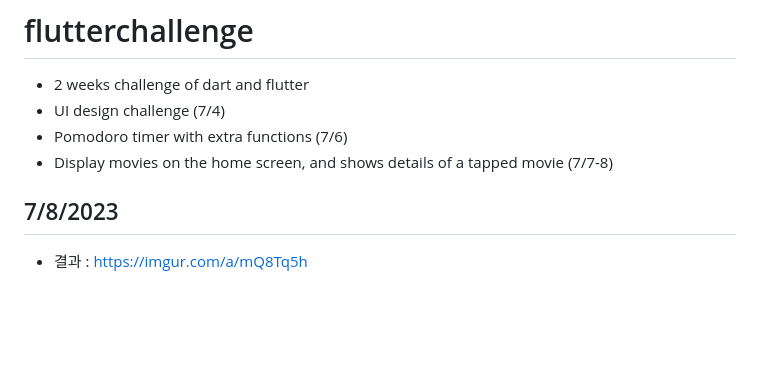
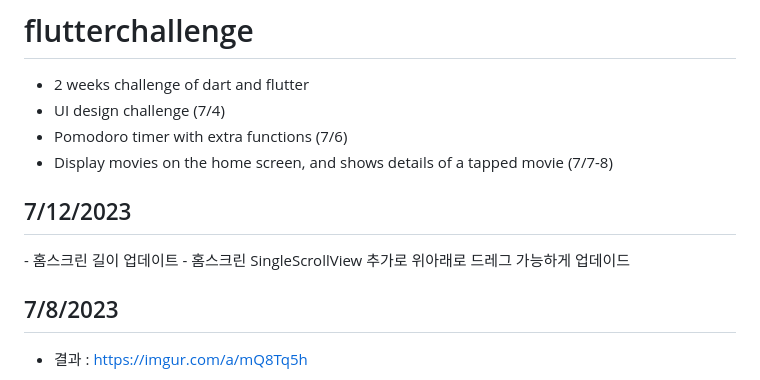
Before and after one commit to bladnoch/flutter-creative, a Markdown page: README.md, the part around the change. Rendered like a GitHub page; blank space fills up the shorter version.

```diff
--- a/README.md
+++ b/README.md
@@ -4,6 +4,10 @@
 - UI design challenge (7/4)
 - Pomodoro timer with extra functions (7/6)
 - Display movies on the home screen, and shows details of a tapped movie (7/7-8)
+
+<h2>7/12/2023</h2>
+- 홈스크린 길이 업데이트
+- 홈스크린 SingleScrollView 추가로 위아래로 드레그 가능하게 업데이드
 
 <h2>7/8/2023</h2>
 
```
